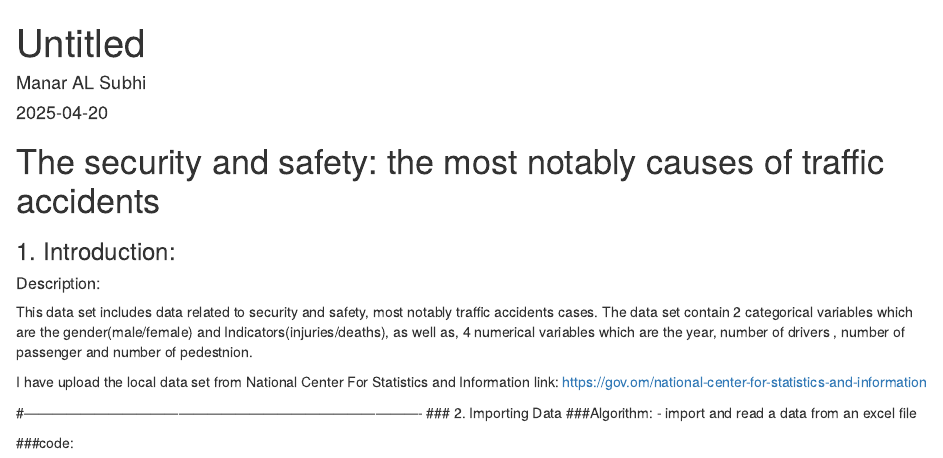
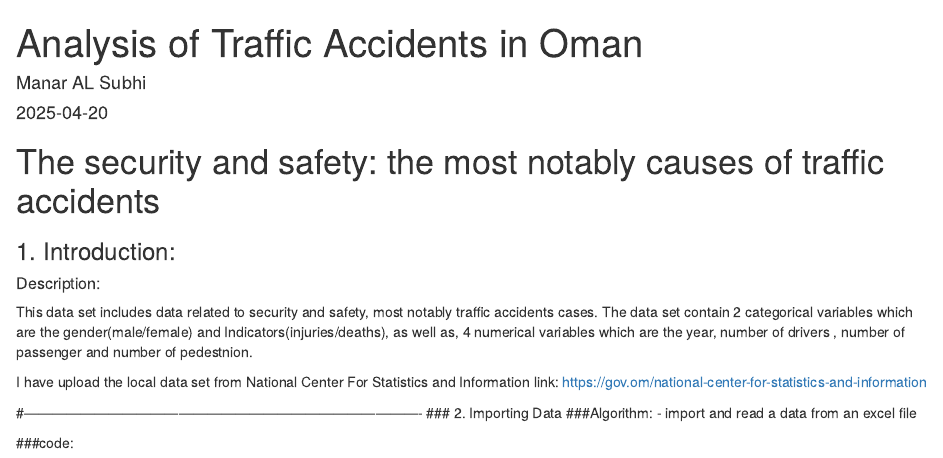
Before and after one commit to alsubhimr23-mr/Multivariate-Statistical-Analysis, an R Markdown document (Project.Rmd): the page in a window 1100 px wide, from its top. Rendered offline with R 4.5, knitr and Pandoc, with nearby package versions; some code elsewhere in the file could not run offline.

Commit message:
Update Project.Rmd

```diff
--- a/Project.Rmd
+++ b/Project.Rmd
@@ -1,5 +1,5 @@
 ---
-title: "Untitled"
+title: "Analysis of Traffic Accidents in Oman"
 author: "Manar AL Subhi"
 date: "2025-04-20"
 output:
```
